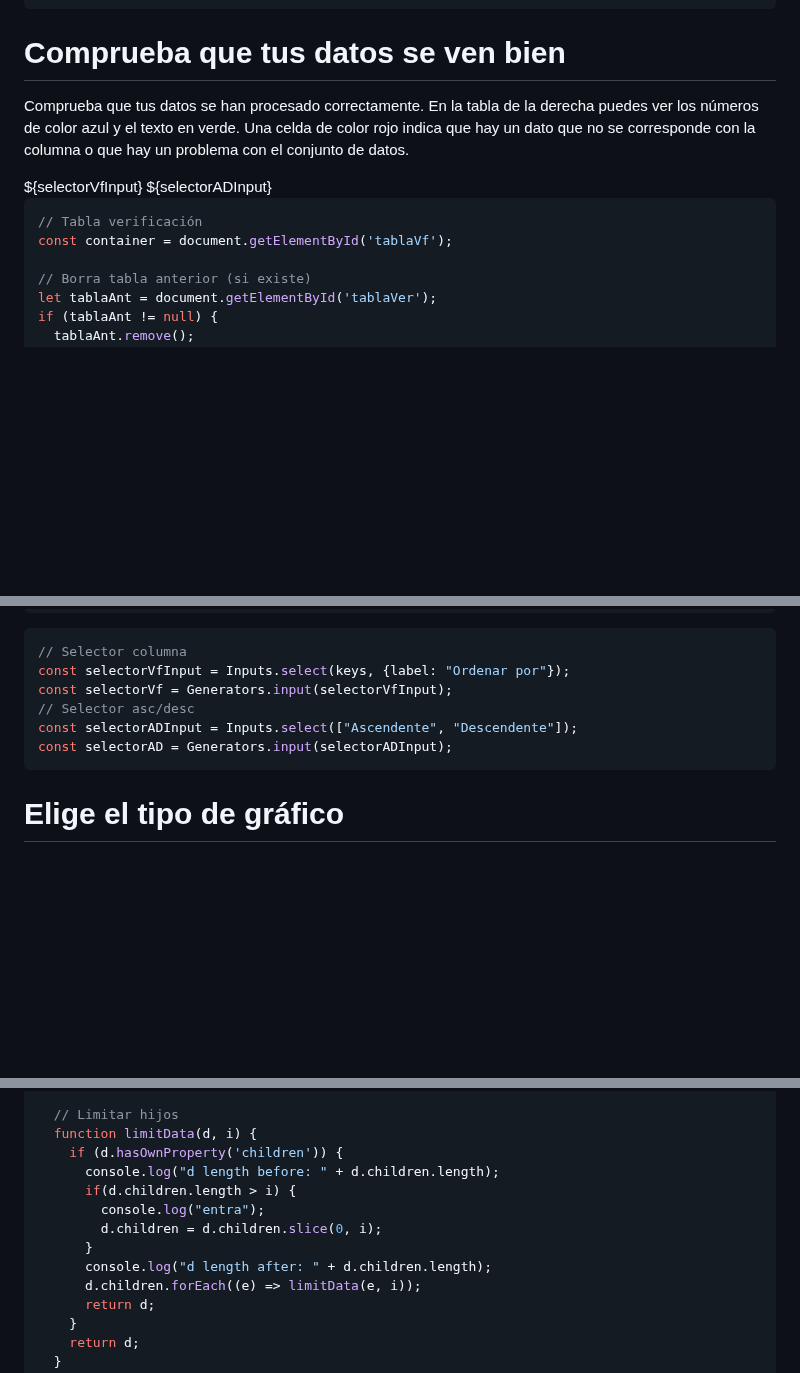
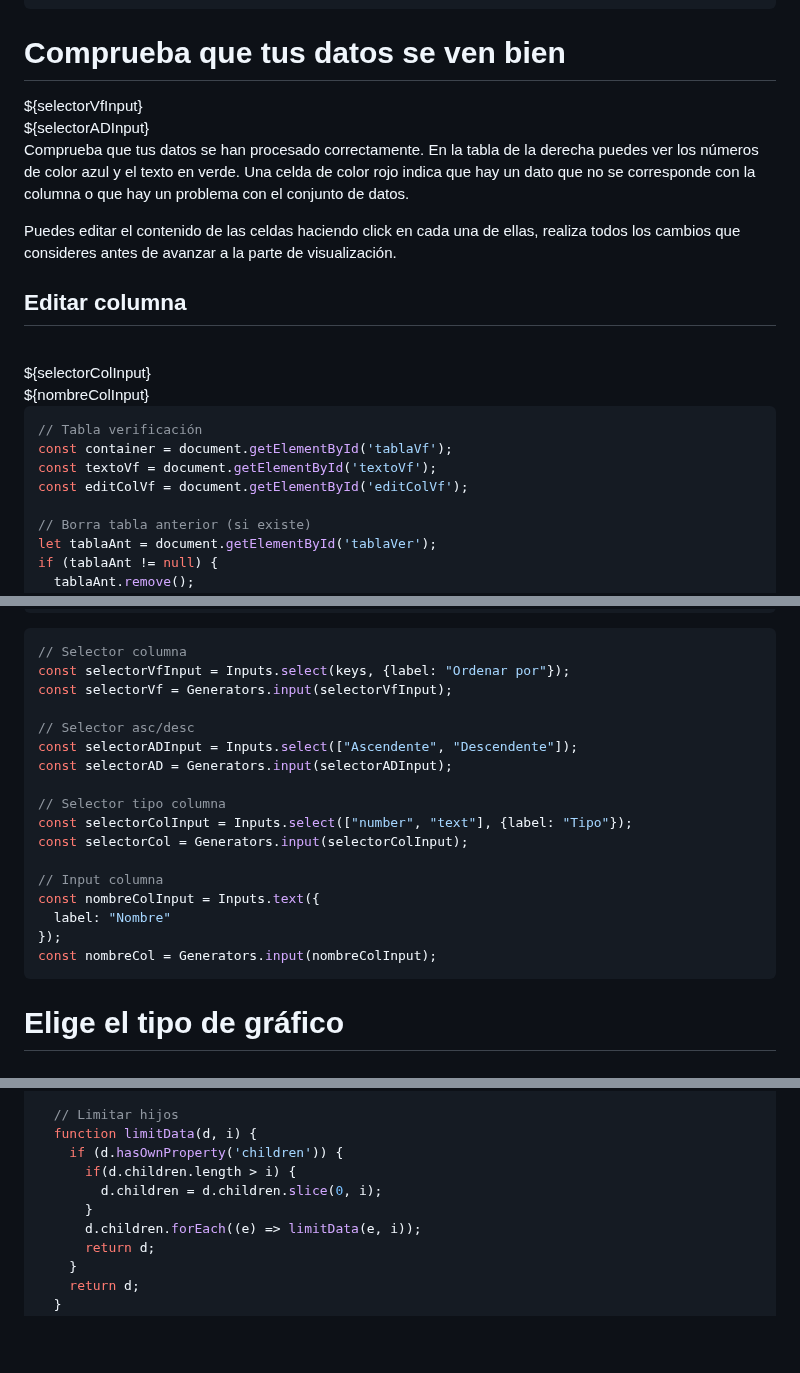
Before and after one commit to DavidPriSan/CorpusLing, a Markdown page: corpus_ling/src/index.md, 3 parts joined by grey strips. Drawn GitHub-style; blank space fills up the shorter version.

Commit message:
Verificación modificar columnas
Se pueden modificar columnas en el apartado de verificación (nombre y tipo), no se refleja en los selectores.

````diff
--- a/corpus_ling/src/index.md
+++ b/corpus_ling/src/index.md
@@ -217,4 +218,14 @@ const keys = Object.keys(archivo[0]);
     <h1>Comprueba que tus datos se ven bien</h1>
+  </div>
+  <div class="card" style="max-height: 100px;"> <!-- Botones -->
+    ${selectorVfInput}
+  </div>
+  <div class="card" style="max-height: 100px;">
+    ${selectorADInput}
+  </div>
+</div>
+<div class="grid grid-cols-3">
+  <div id="textoVf" class="card" style="max-height: 400px;"> <!-- Texto -->
     <p>
       Comprueba que tus datos se han procesado correctamente. En la tabla de la derecha puedes ver los
       <span style="color: royalblue">números</span>
@@ -224,10 +235,18 @@ const keys = Object.keys(archivo[0]);
       <span style="color: darkred; background-color: lightpink">celda</span>
       de color rojo indica que hay un dato que no se corresponde con la columna o que hay un problema con el conjunto de datos.
     </p>
+    <p>
+      Puedes editar el contenido de las celdas haciendo click en cada una de ellas, realiza todos los cambios que consideres antes de avanzar a la parte de visualización.
+    </p>
+  </div>
+  <div id="editColVf" class="card" style="max-height: 400px;" hidden> <!-- Editar columna -->
+    <h2>Editar columna</h2>
+    <br>
+    ${selectorColInput}
+    <br>
+    ${nombreColInput}
   </div>
   <div class="card grid-colspan-2" style="max-height: 400px;"> <!-- Tabla -->
-    ${selectorVfInput}
-    ${selectorADInput}
     <div id="tablaVf" class="scrollable-div"></div>
   </div>
 </div>
@@ -238,6 +257,8 @@ const keys = Object.keys(archivo[0]);
 ```js
 // Tabla verificación
 const container = document.getElementById('tablaVf');
+const textoVf = document.getElementById('textoVf');
+const editColVf = document.getElementById('editColVf');
 
 // Borra tabla anterior (si existe)
 let tablaAnt = document.getElementById('tablaVer');
@@ -381,9 +489,20 @@ container.appendChild(table);
 // Selector columna
 const selectorVfInput = Inputs.select(keys, {label: "Ordenar por"});
 const selectorVf = Generators.input(selectorVfInput);
+
 // Selector asc/desc
 const selectorADInput = Inputs.select(["Ascendente", "Descendente"]);
 const selectorAD = Generators.input(selectorADInput);
+
+// Selector tipo columna
+const selectorColInput = Inputs.select(["number", "text"], {label: "Tipo"});
+const selectorCol = Generators.input(selectorColInput);
+
+// Input columna
+const nombreColInput = Inputs.text({
+  label: "Nombre"
+});
+const nombreCol = Generators.input(nombreColInput);
 ```
 
 <!-- Visualización -->
@@ -816,12 +935,9 @@ if( archivo[0].children === undefined ) {
   // Limitar hijos
   function limitData(d, i) {
     if (d.hasOwnProperty('children')) {
-      console.log("d length before: " + d.children.length);
       if(d.children.length > i) {
-        console.log("entra");
         d.children = d.children.slice(0, i);
       }
-      console.log("d length after: " + d.children.length);
       d.children.forEach((e) => limitData(e, i));
       return d;
     }
````
Also changed, not shown: other parts of corpus_ling/src/index.md (+91 -3 lines).
